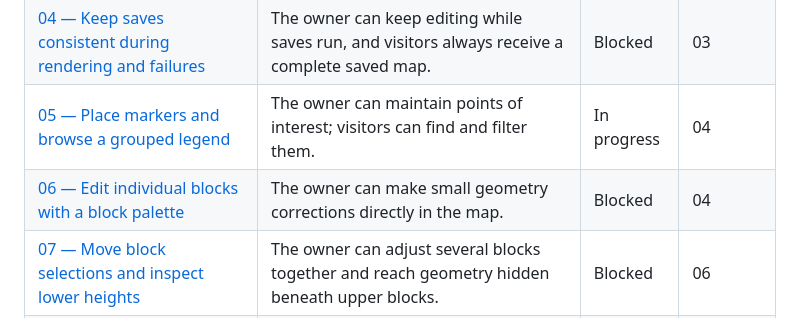
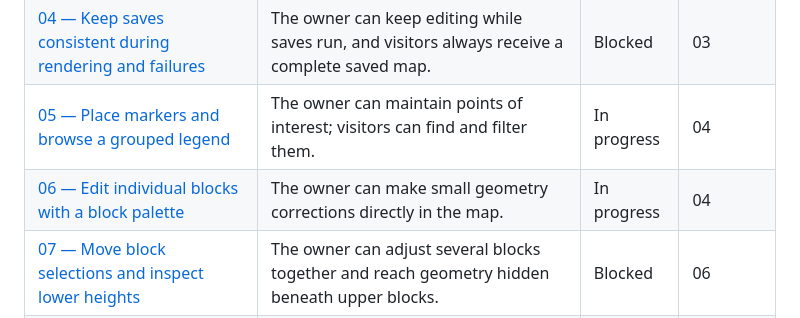
Before and after one commit to TimHoogervorst/RelicRushOnlineMap, a Markdown page: docs/issues/README.md, the part around the change. GitHub-like rendering.

Commit message:
docs: track block editing as in progress

```diff
--- a/docs/issues/README.md
+++ b/docs/issues/README.md
@@ -13,7 +13,7 @@ The [implementation spec](../implementation-spec.md) and [glossary](../../GLOSSA
 | [03 — Import a schematic into a saved floor and section](03-import-sections-and-floors.md) | The owner can add dungeon areas without retaining their source schematic. | Blocked | 02 |
 | [04 — Keep saves consistent during rendering and failures](04-reliable-save-and-refresh.md) | The owner can keep editing while saves run, and visitors always receive a complete saved map. | Blocked | 03 |
 | [05 — Place markers and browse a grouped legend](05-markers-and-grouped-legend.md) | The owner can maintain points of interest; visitors can find and filter them. | In progress | 04 |
-| [06 — Edit individual blocks with a block palette](06-single-block-editing.md) | The owner can make small geometry corrections directly in the map. | Blocked | 04 |
+| [06 — Edit individual blocks with a block palette](06-single-block-editing.md) | The owner can make small geometry corrections directly in the map. | In progress | 04 |
 | [07 — Move block selections and inspect lower heights](07-selection-height-and-slices.md) | The owner can adjust several blocks together and reach geometry hidden beneath upper blocks. | Blocked | 06 |
 | [08 — Arrange entire sections with their markers and labels](08-whole-section-layout.md) | The owner can spread dungeon areas apart while preserving their points of interest. | Blocked | 05 |
 | [09 — Draw dotted connections between section entrances](09-dotted-section-connections.md) | Visitors can understand that sections separated in the displayed layout connect in the dungeon. | Blocked | 08 |
```
